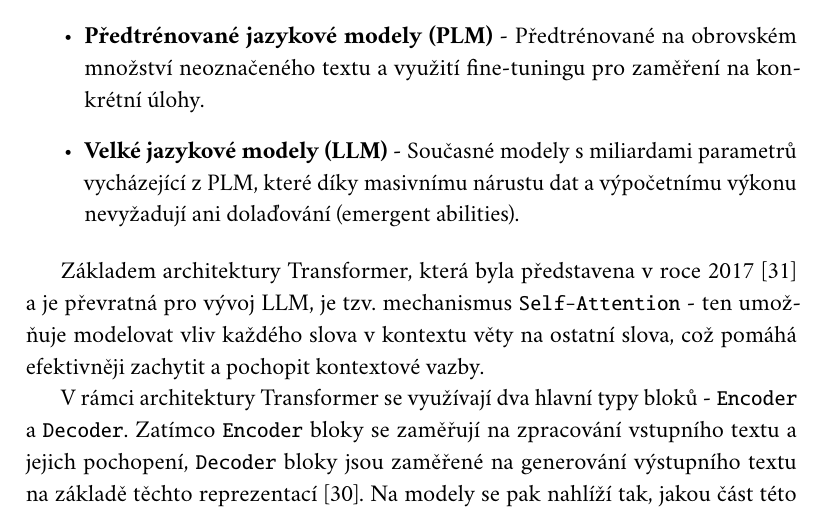
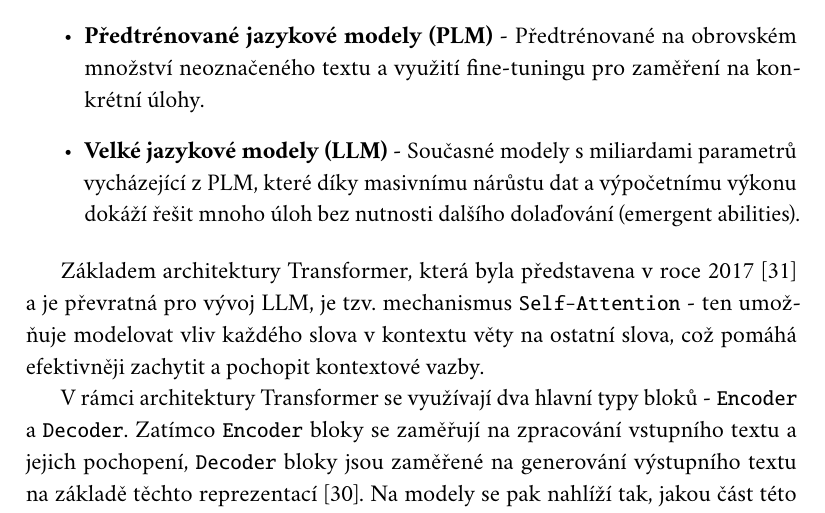
Before and after one commit to M1LNES/master-thesis-text, a LaTeX thesis (dp.tex): part of page 21 of 60, cut so that both start at the same text. The pictures show the PDF file dp.pdf that the author committed with the source.

Commit message:
fixed LLM explantion

```diff
--- a/dp.tex
+++ b/dp.tex
@@ -455,7 +455,7 @@ Evoluce jazykových modelů prošla 4 hlavními generacemi \cite{wang2025history
     \item \textbf{Statistické jazykové modely (SLM)} - Vznik v 90. letech 20. století, založené na pravděpodobnostních modelech a n-gramových přístupech.
     \item \textbf{Neuronové jazykové modely (NLM)} - Slova mapovaná na vektory (embeddings), k predikci dalších slov využívány rekurentní neuronové sítě (RNN) a později LSTM (Long Short-Term Memory).
     \item \textbf{Předtrénované jazykové modely (PLM)} - Předtrénované na obrovském množství neoznačeného textu a využití fine-tuningu pro zaměření na konkrétní úlohy.
-    \item \textbf{Velké jazykové modely (LLM)} - Současné modely s miliardami parametrů vycházející z PLM, které díky masivnímu nárustu dat a výpočetnímu výkonu nevyžadují ani dolaďování (emergent abilities).
+    \item \textbf{Velké jazykové modely (LLM)} - Současné modely s miliardami parametrů vycházející z PLM, které díky masivnímu nárůstu dat a výpočetnímu výkonu dokáží řešit mnoho úloh bez nutnosti dalšího dolaďování (emergent abilities).
 \end{itemize}
 
 
```
Also changed, not shown: dp.pdf.
